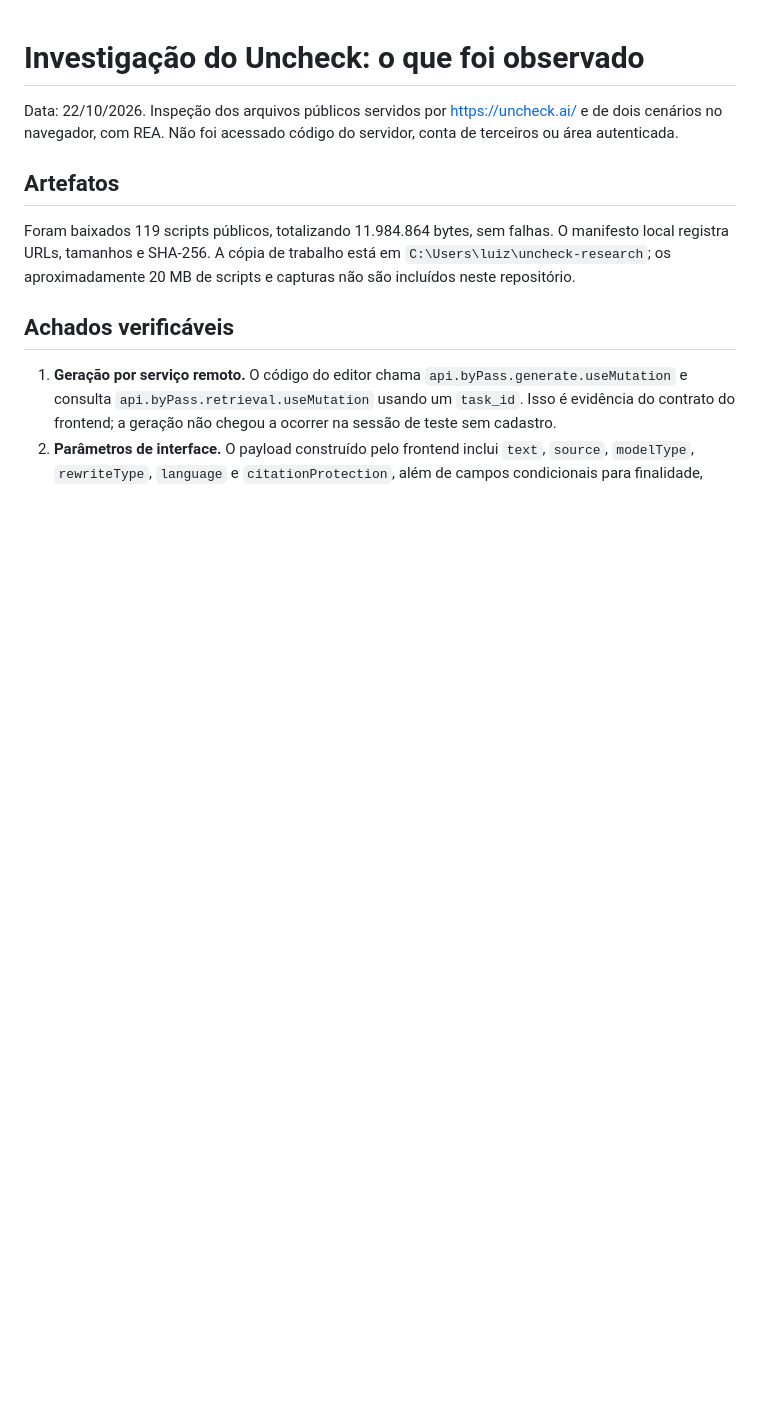
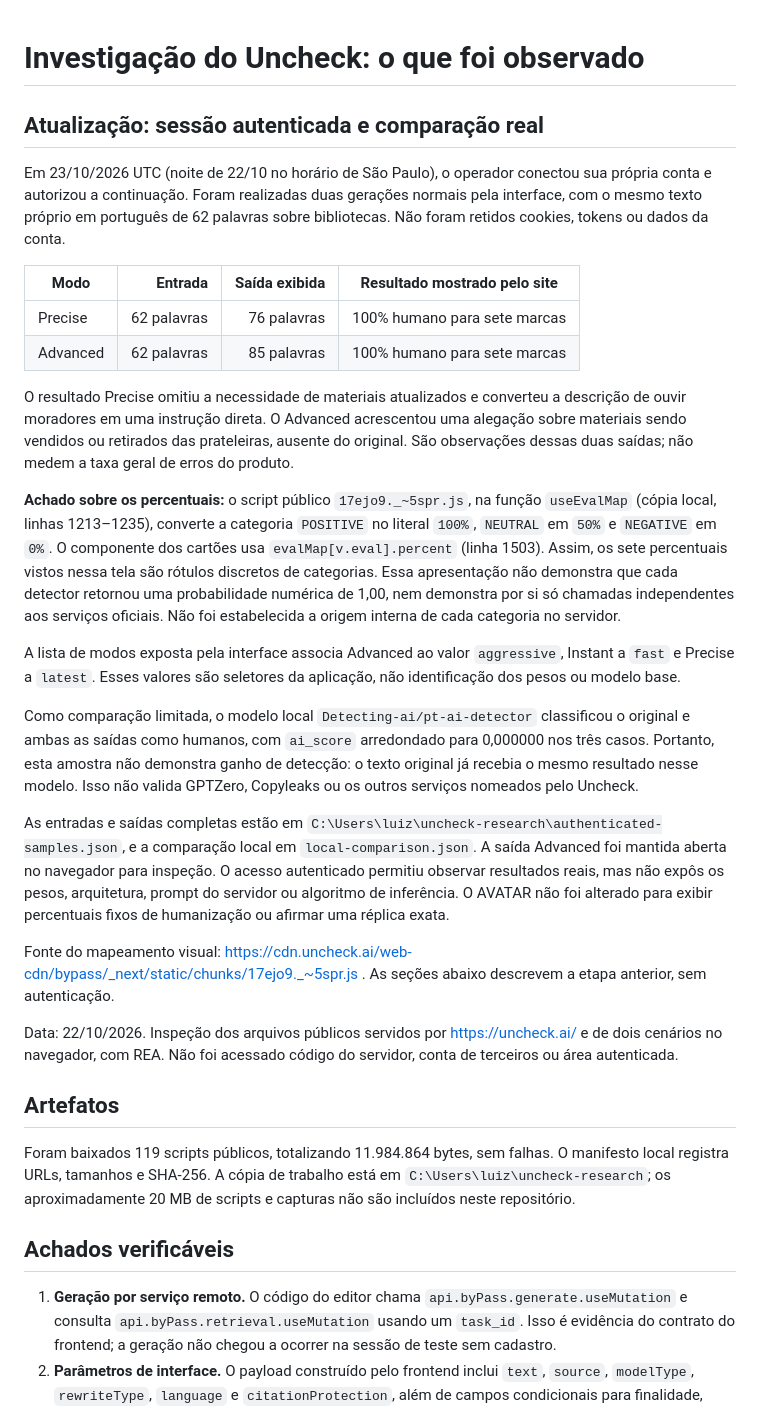
Before and after one commit to PrK071/Anti-IA, a Markdown page: UNCHECK-INVESTIGACAO.md, the part around the change. Drawn GitHub-style; blank space fills up the shorter version.

Commit message:
Record authenticated Uncheck tests and categorical percentage rendering

```diff
--- a/UNCHECK-INVESTIGACAO.md
+++ b/UNCHECK-INVESTIGACAO.md
@@ -1,4 +1,25 @@
 # Investigação do Uncheck: o que foi observado
+
+## Atualização: sessão autenticada e comparação real
+
+Em 23/10/2026 UTC (noite de 22/10 no horário de São Paulo), o operador conectou sua própria conta e autorizou a continuação. Foram realizadas duas gerações normais pela interface, com o mesmo texto próprio em português de 62 palavras sobre bibliotecas. Não foram retidos cookies, tokens ou dados da conta.
+
+| Modo | Entrada | Saída exibida | Resultado mostrado pelo site |
+| --- | ---: | ---: | --- |
+| Precise | 62 palavras | 76 palavras | 100% humano para sete marcas |
+| Advanced | 62 palavras | 85 palavras | 100% humano para sete marcas |
+
+O resultado Precise omitiu a necessidade de materiais atualizados e converteu a descrição de ouvir moradores em uma instrução direta. O Advanced acrescentou uma alegação sobre materiais sendo vendidos ou retirados das prateleiras, ausente do original. São observações dessas duas saídas; não medem a taxa geral de erros do produto.
+
+**Achado sobre os percentuais:** o script público `17ejo9._~5spr.js`, na função `useEvalMap` (cópia local, linhas 1213–1235), converte a categoria `POSITIVE` no literal `100%`, `NEUTRAL` em `50%` e `NEGATIVE` em `0%`. O componente dos cartões usa `evalMap[v.eval].percent` (linha 1503). Assim, os sete percentuais vistos nessa tela são rótulos discretos de categorias. Essa apresentação não demonstra que cada detector retornou uma probabilidade numérica de 1,00, nem demonstra por si só chamadas independentes aos serviços oficiais. Não foi estabelecida a origem interna de cada categoria no servidor.
+
+A lista de modos exposta pela interface associa Advanced ao valor `aggressive`, Instant a `fast` e Precise a `latest`. Esses valores são seletores da aplicação, não identificação dos pesos ou modelo base.
+
+Como comparação limitada, o modelo local `Detecting-ai/pt-ai-detector` classificou o original e ambas as saídas como humanos, com `ai_score` arredondado para 0,000000 nos três casos. Portanto, esta amostra não demonstra ganho de detecção: o texto original já recebia o mesmo resultado nesse modelo. Isso não valida GPTZero, Copyleaks ou os outros serviços nomeados pelo Uncheck.
+
+As entradas e saídas completas estão em `C:\Users\luiz\uncheck-research\authenticated-samples.json`, e a comparação local em `local-comparison.json`. A saída Advanced foi mantida aberta no navegador para inspeção. O acesso autenticado permitiu observar resultados reais, mas não expôs os pesos, arquitetura, prompt do servidor ou algoritmo de inferência. O AVATAR não foi alterado para exibir percentuais fixos de humanização ou afirmar uma réplica exata.
+
+Fonte do mapeamento visual: https://cdn.uncheck.ai/web-cdn/bypass/_next/static/chunks/17ejo9._~5spr.js . As seções abaixo descrevem a etapa anterior, sem autenticação.
 
 Data: 22/10/2026. Inspeção dos arquivos públicos servidos por https://uncheck.ai/ e de dois cenários no navegador, com REA. Não foi acessado código do servidor, conta de terceiros ou área autenticada.
 
```
